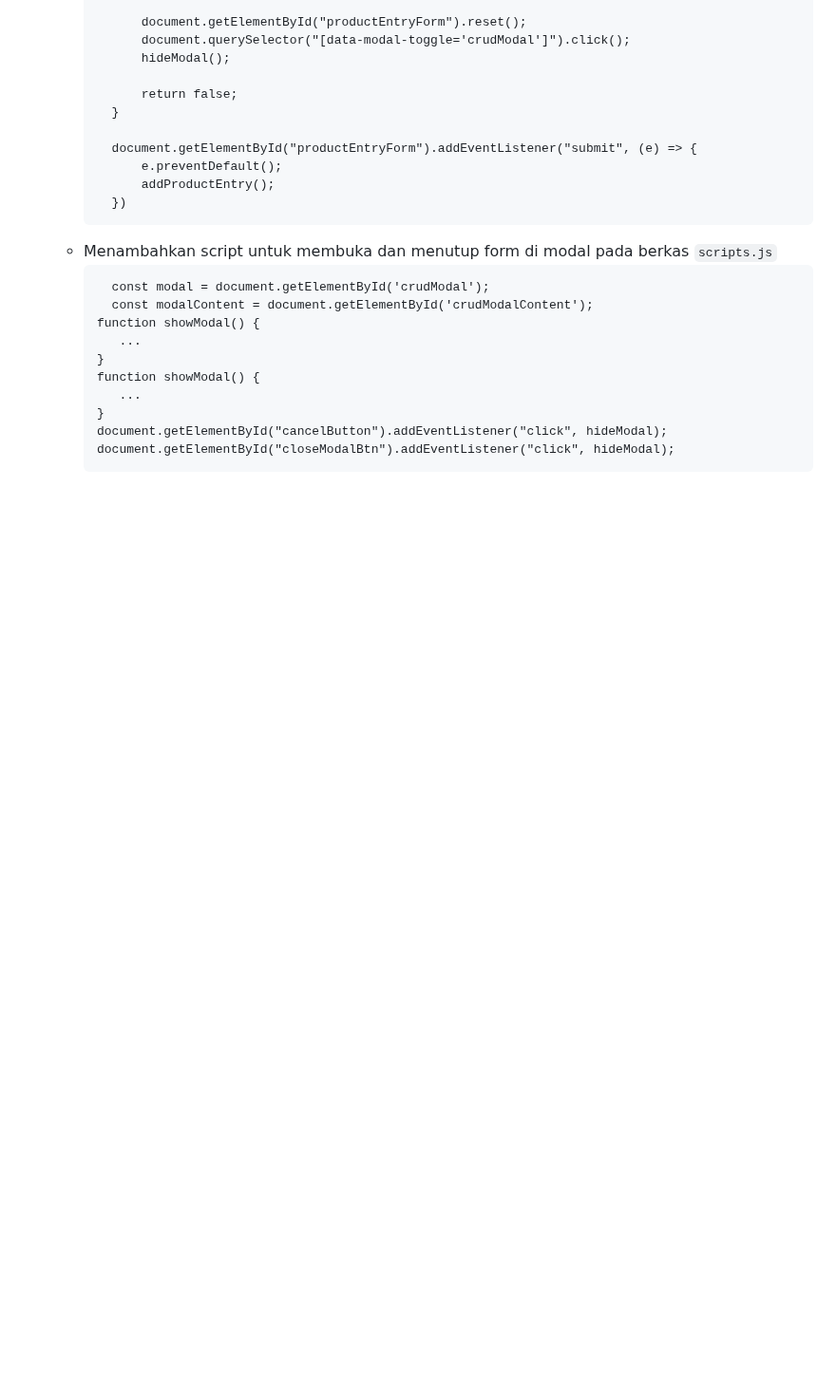
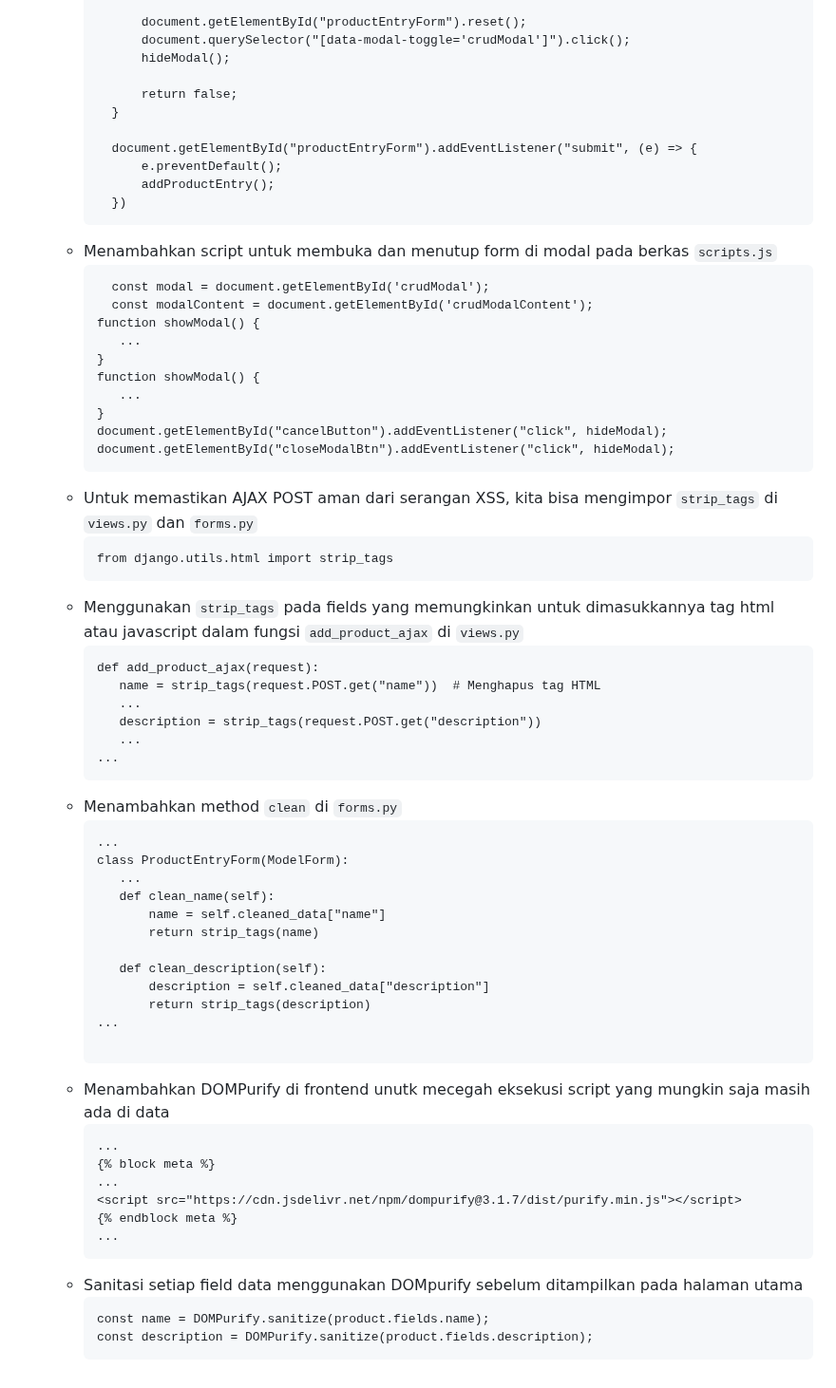
Before and after one commit to akhdntaufiq/co-hand, a Markdown page: README.md, the part around the change. Shown at 95% size. Drawn GitHub-style; folded sections open; blank space fills up the shorter version.

````diff
--- a/README.md
+++ b/README.md
@@ -790,4 +790,46 @@ Pembersihan data input pengguna di frontend memang berguna untuk mencegah bebera
     document.getElementById("cancelButton").addEventListener("click", hideModal);
     document.getElementById("closeModalBtn").addEventListener("click", hideModal);
     ```
+  - Untuk memastikan AJAX POST aman dari serangan XSS, kita bisa mengimpor `strip_tags` di `views.py` dan `forms.py`
+    ```
+    from django.utils.html import strip_tags
+    ```
+  - Menggunakan `strip_tags` pada fields yang memungkinkan untuk dimasukkannya tag html atau javascript dalam fungsi `add_product_ajax` di `views.py`
+    ```
+    def add_product_ajax(request):
+       name = strip_tags(request.POST.get("name"))  # Menghapus tag HTML
+       ...
+       description = strip_tags(request.POST.get("description"))
+       ...
+    ...
+    ```
+  - Menambahkan method `clean` di `forms.py`
+    ```
+    ...
+    class ProductEntryForm(ModelForm):
+       ...
+       def clean_name(self):
+           name = self.cleaned_data["name"]
+           return strip_tags(name)
+
+       def clean_description(self):
+           description = self.cleaned_data["description"]
+           return strip_tags(description)
+    ...
+
+    ```
+  - Menambahkan DOMPurify di frontend unutk mecegah eksekusi script yang mungkin saja masih ada di data
+    ```
+    ...
+    {% block meta %}
+    ...
+    <script src="https://cdn.jsdelivr.net/npm/dompurify@3.1.7/dist/purify.min.js"></script>
+    {% endblock meta %}
+    ...
+    ```
+  - Sanitasi setiap field data menggunakan DOMpurify sebelum ditampilkan pada halaman utama
+    ```
+    const name = DOMPurify.sanitize(product.fields.name);
+    const description = DOMPurify.sanitize(product.fields.description);
+    ```
 </details>
````
